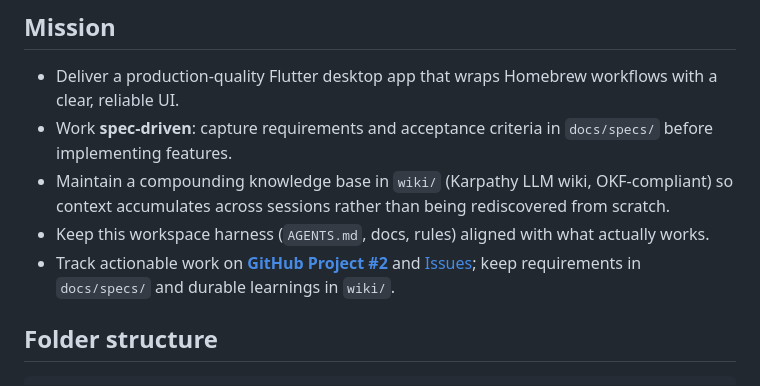
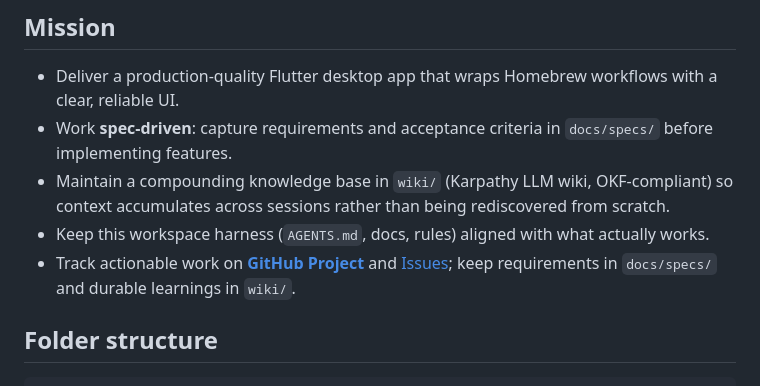
Before and after one commit to y0n1/brewui, a Markdown page: AGENTS.md, the part around the change. Rendered like a GitHub page.

```diff
--- a/AGENTS.md
+++ b/AGENTS.md
@@ -14,7 +14,7 @@ Before making any style, design, or architecture decision, prefer an existing ap
 - Work **spec-driven**: capture requirements and acceptance criteria in `docs/specs/` before implementing features.
 - Maintain a compounding knowledge base in `wiki/` (Karpathy LLM wiki, OKF-compliant) so context accumulates across sessions rather than being rediscovered from scratch.
 - Keep this workspace harness (`AGENTS.md`, docs, rules) aligned with what actually works.
-- Track actionable work on **[GitHub Project #2](https://github.com/users/y0n1/projects/2)** and [Issues](https://github.com/y0n1/brewui/issues); keep requirements in `docs/specs/` and durable learnings in `wiki/`.
+- Track actionable work on **[GitHub Project](https://github.com/users/y0n1/projects/2)** and [Issues](https://github.com/y0n1/brewui/issues); keep requirements in `docs/specs/` and durable learnings in `wiki/`.
 
 ## Folder structure
 
```
